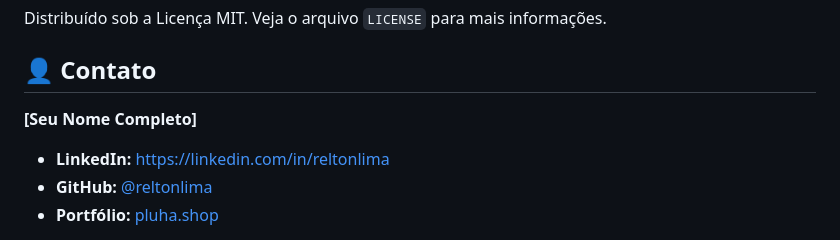
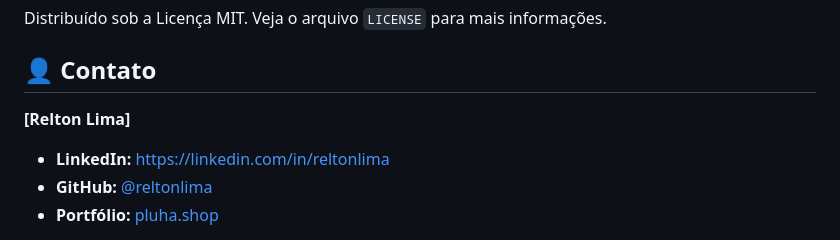
Before and after one commit to reltonlima/meu-aiot-backend, a Markdown page: README.md, the part around the change. Rendered like a GitHub page.

```diff
--- a/README.md
+++ b/README.md
@@ -91,7 +91,7 @@ Distribuído sob a Licença MIT. Veja o arquivo `LICENSE` para mais informaçõe
 
 ## 👤 Contato
 
-**[Seu Nome Completo]**
+**[Relton Lima]**
 
 * **LinkedIn:** [https://linkedin.com/in/reltonlima](https://linkedin.com/in/reltonfidelis)
 * **GitHub:** [@reltonlima](https://github.com/reltonlima)
```
